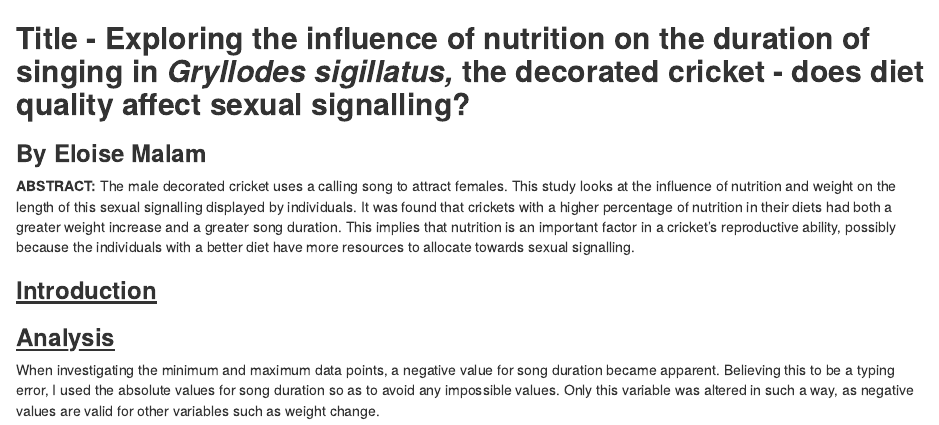
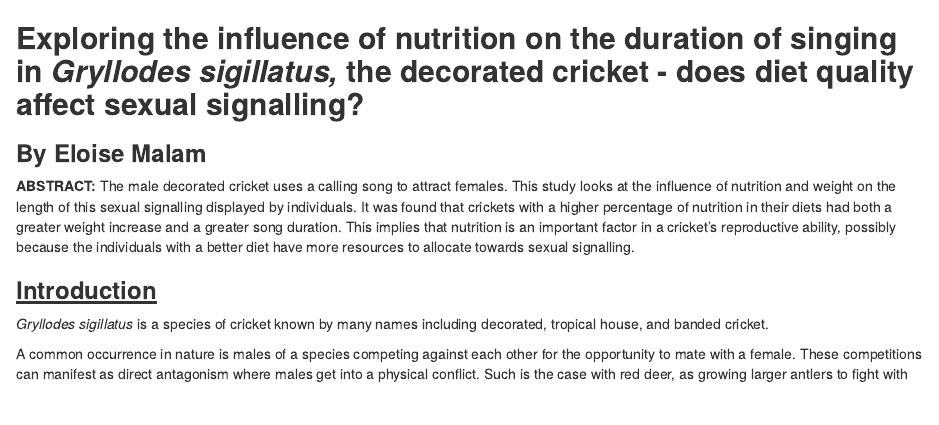
Before and after one commit to UEABIO/assignment002-2023-eloise26malam, an R Markdown document (Scripts/Report.Rmd): the page in a window 1100 px wide, from its top. The pictures show the output file Scripts/Report.html that the author committed with the source, opened offline.

Commit message:
introduction sexual conflict

```diff
--- a/Scripts/Report.Rmd
+++ b/Scripts/Report.Rmd
@@ -1,7 +1,9 @@
-## **Title - Exploring the influence of nutrition on the duration of singing in *Gryllodes sigillatus,* the decorated cricket - does diet quality affect sexual signalling?**
+## **Exploring the influence of nutrition on the duration of singing in *Gryllodes sigillatus,* the decorated cricket - does diet quality affect sexual signalling?**
 
 ### **By Eloise Malam**
 
 **ABSTRACT:** The male decorated cricket uses a calling song to attract females. This study looks at the influence of nutrition and weight on the length of this sexual signalling displayed by individuals. It was found that crickets with a higher percentage of nutrition in their diets had both a greater weight increase and a greater song duration. This implies that nutrition is an important factor in a cricket's reproductive ability, possibly because the individuals with a better diet have more resources to allocate towards sexual signalling.
 
 ### [**Introduction**]{.underline}
+
+*Gryllodes sigillatus* is a species of cricket known by many names including decorated, tropical house, and banded cricket.
```
Also changed, not shown: Scripts/Report.html, Scripts/Report.Rmd (2 more changed lines).
